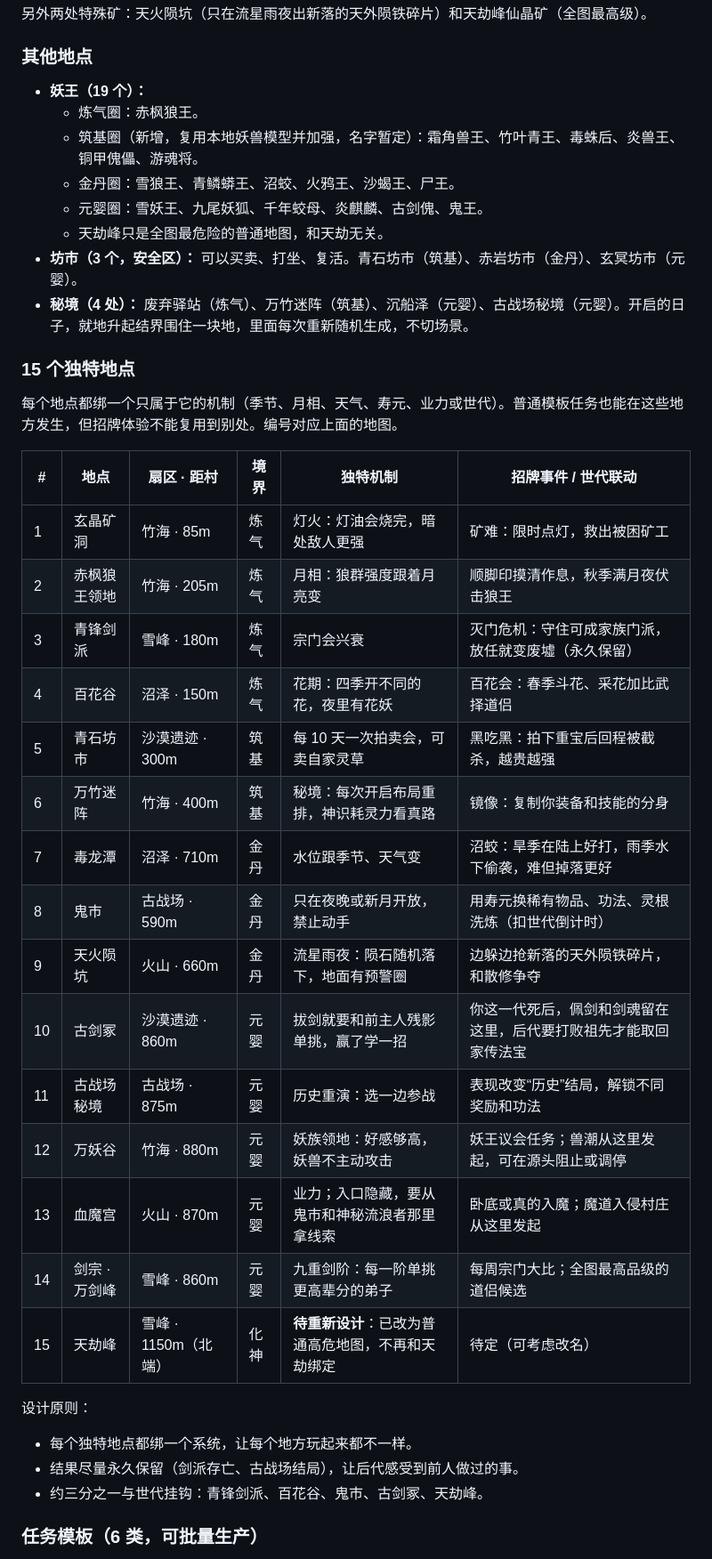
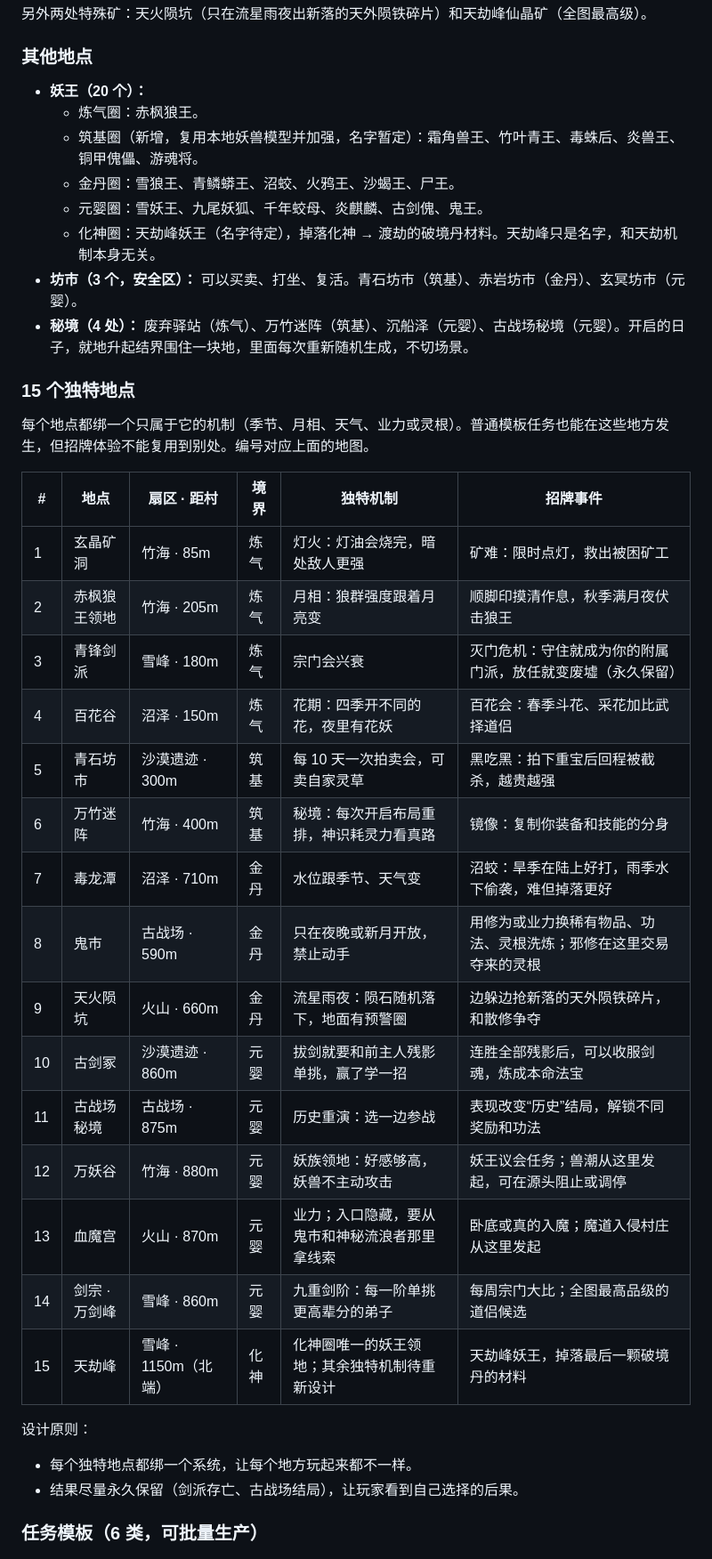
Before and after one commit to refreshingday/xiuxian-farm, a Markdown page: docs/GDD.md, the part around one of its changes. Shown at 89% size. Drawn GitHub-style.

```diff
--- a/docs/GDD.md
+++ b/docs/GDD.md
@@ -223,42 +222,41 @@ Oct 27, 2026 · @chee
 
 ### 其他地点
 
-- **妖王（19 个）：**
+- **妖王（20 个）：**
   - 炼气圈：赤枫狼王。
   - 筑基圈（新增，复用本地妖兽模型并加强，名字暂定）：霜角兽王、竹叶青王、毒蛛后、炎兽王、铜甲傀儡、游魂将。
   - 金丹圈：雪狼王、青鳞蟒王、沼蛟、火鸦王、沙蝎王、尸王。
   - 元婴圈：雪妖王、九尾妖狐、千年蛟母、炎麒麟、古剑傀、鬼王。
-  - 天劫峰只是全图最危险的普通地图，和天劫无关。
+  - 化神圈：天劫峰妖王（名字待定），掉落化神 → 渡劫的破境丹材料。天劫峰只是名字，和天劫机制本身无关。
 - **坊市（3 个，安全区）：** 可以买卖、打坐、复活。青石坊市（筑基）、赤岩坊市（金丹）、玄冥坊市（元婴）。
 - **秘境（4 处）：** 废弃驿站（炼气）、万竹迷阵（筑基）、沉船泽（元婴）、古战场秘境（元婴）。开启的日子，就地升起结界围住一块地，里面每次重新随机生成，不切场景。
 
 ### 15 个独特地点
 
-每个地点都绑一个只属于它的机制（季节、月相、天气、寿元、业力或世代）。普通模板任务也能在这些地方发生，但招牌体验不能复用到别处。编号对应上面的地图。
+每个地点都绑一个只属于它的机制（季节、月相、天气、业力或灵根）。普通模板任务也能在这些地方发生，但招牌体验不能复用到别处。编号对应上面的地图。
 
-| # | 地点 | 扇区 · 距村 | 境界 | 独特机制 | 招牌事件 / 世代联动 |
+| # | 地点 | 扇区 · 距村 | 境界 | 独特机制 | 招牌事件 |
 |---|---|---|---|---|---|
 | 1 | 玄晶矿洞 | 竹海 · 85m | 炼气 | 灯火：灯油会烧完，暗处敌人更强 | 矿难：限时点灯，救出被困矿工 |
 | 2 | 赤枫狼王领地 | 竹海 · 205m | 炼气 | 月相：狼群强度跟着月亮变 | 顺脚印摸清作息，秋季满月夜伏击狼王 |
-| 3 | 青锋剑派 | 雪峰 · 180m | 炼气 | 宗门会兴衰 | 灭门危机：守住可成家族门派，放任就变废墟（永久保留） |
+| 3 | 青锋剑派 | 雪峰 · 180m | 炼气 | 宗门会兴衰 | 灭门危机：守住就成为你的附属门派，放任就变废墟（永久保留） |
 | 4 | 百花谷 | 沼泽 · 150m | 炼气 | 花期：四季开不同的花，夜里有花妖 | 百花会：春季斗花、采花加比武择道侣 |
 | 5 | 青石坊市 | 沙漠遗迹 · 300m | 筑基 | 每 10 天一次拍卖会，可卖自家灵草 | 黑吃黑：拍下重宝后回程被截杀，越贵越强 |
 | 6 | 万竹迷阵 | 竹海 · 400m | 筑基 | 秘境：每次开启布局重排，神识耗灵力看真路 | 镜像：复制你装备和技能的分身 |
 | 7 | 毒龙潭 | 沼泽 · 710m | 金丹 | 水位跟季节、天气变 | 沼蛟：旱季在陆上好打，雨季水下偷袭，难但掉落更好 |
-| 8 | 鬼市 | 古战场 · 590m | 金丹 | 只在夜晚或新月开放，禁止动手 | 用寿元换稀有物品、功法、灵根洗炼（扣世代倒计时） |
+| 8 | 鬼市 | 古战场 · 590m | 金丹 | 只在夜晚或新月开放，禁止动手 | 用修为或业力换稀有物品、功法、灵根洗炼；邪修在这里交易夺来的灵根 |
 | 9 | 天火陨坑 | 火山 · 660m | 金丹 | 流星雨夜：陨石随机落下，地面有预警圈 | 边躲边抢新落的天外陨铁碎片，和散修争夺 |
-| 10 | 古剑冢 | 沙漠遗迹 · 860m | 元婴 | 拔剑就要和前主人残影单挑，赢了学一招 | 你这一代死后，佩剑和剑魂留在这里，后代要打败祖先才能取回家传法宝 |
+| 10 | 古剑冢 | 沙漠遗迹 · 860m | 元婴 | 拔剑就要和前主人残影单挑，赢了学一招 | 连胜全部残影后，可以收服剑魂，炼成本命法宝 |
 | 11 | 古战场秘境 | 古战场 · 875m | 元婴 | 历史重演：选一边参战 | 表现改变“历史”结局，解锁不同奖励和功法 |
 | 12 | 万妖谷 | 竹海 · 880m | 元婴 | 妖族领地：好感够高，妖兽不主动攻击 | 妖王议会任务；兽潮从这里发起，可在源头阻止或调停 |
 | 13 | 血魔宫 | 火山 · 870m | 元婴 | 业力；入口隐藏，要从鬼市和神秘流浪者那里拿线索 | 卧底或真的入魔；魔道入侵村庄从这里发起 |
 | 14 | 剑宗 · 万剑峰 | 雪峰 · 860m | 元婴 | 九重剑阶：每一阶单挑更高辈分的弟子 | 每周宗门大比；全图最高品级的道侣候选 |
-| 15 | 天劫峰 | 雪峰 · 1150m（北端） | 化神 | **待重新设计**：已改为普通高危地图，不再和天劫绑定 | 待定（可考虑改名） |
+| 15 | 天劫峰 | 雪峰 · 1150m（北端） | 化神 | 化神圈唯一的妖王领地；其余独特机制待重新设计 | 天劫峰妖王，掉落最后一颗破境丹的材料 |
 
 设计原则：
 
 - 每个独特地点都绑一个系统，让每个地方玩起来都不一样。
-- 结果尽量永久保留（剑派存亡、古战场结局），让后代感受到前人做过的事。
-- 约三分之一与世代挂钩：青锋剑派、百花谷、鬼市、古剑冢、天劫峰。
+- 结果尽量永久保留（剑派存亡、古战场结局），让玩家看到自己选择的后果。
 
 ### 任务模板（6 类，可批量生产）
 
```
Also changed, not shown: other parts of docs/GDD.md (+44 -60 lines).
